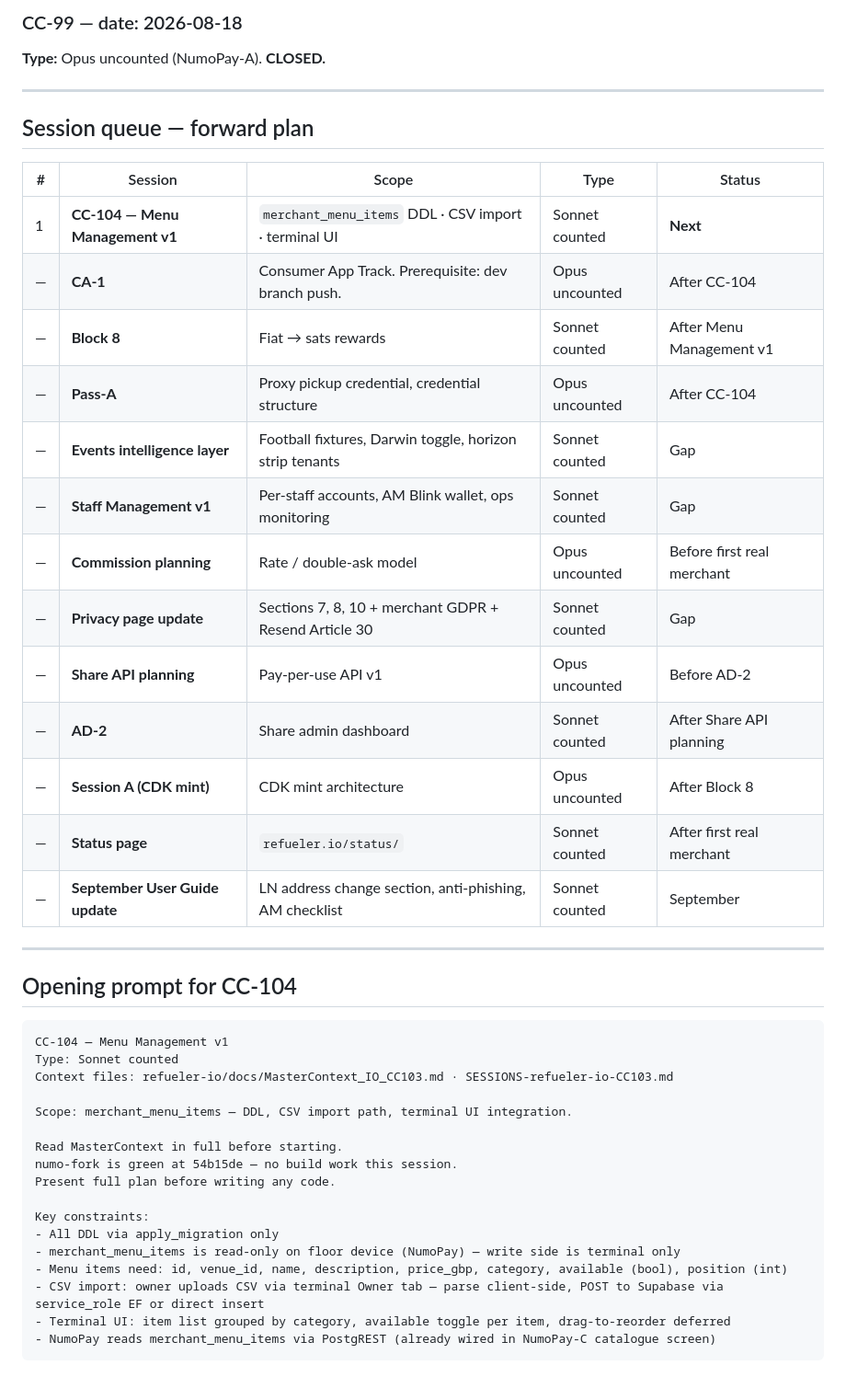
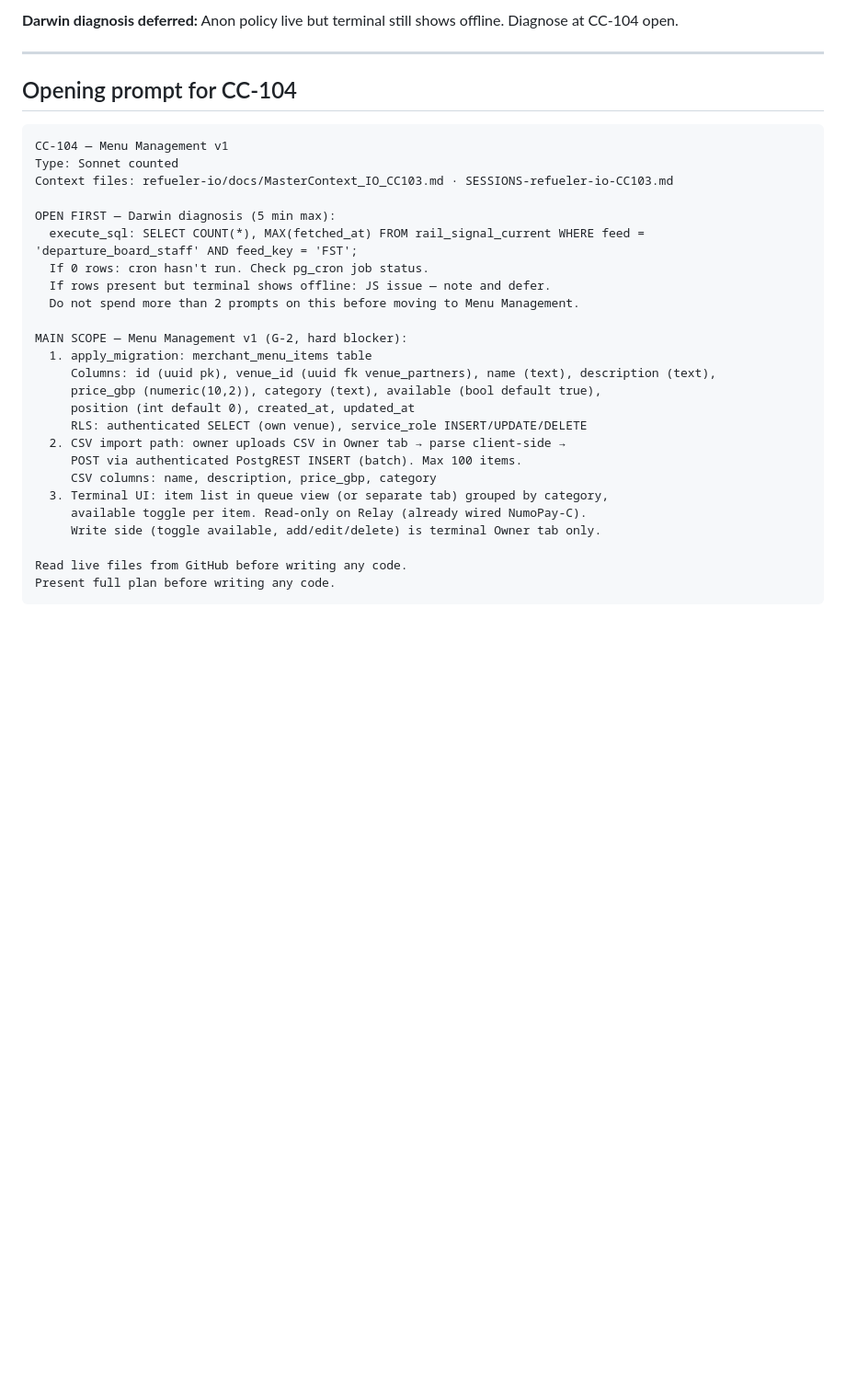
Before and after one commit to rajesh-taylor/refueler-io, a Markdown page: docs/SESSIONS-refueler-io-CC103.md, the part around one of its changes. Shown at 92% size. Rendered like a GitHub page; blank space fills up the shorter version.

````diff
--- a/docs/SESSIONS-refueler-io-CC103.md
+++ b/docs/SESSIONS-refueler-io-CC103.md
@@ -89,25 +57,4 @@ Build fix attempt — resolved resource linking errors but `Theme_Numo` symbol c
-### CC-99 — date: 2026-08-18
-**Type:** Opus uncounted (NumoPay-A). **CLOSED.**
-
----
-
-## Session queue — forward plan
-
-| # | Session | Scope | Type | Status |
-|---|---|---|---|---|
-| 1 | **CC-104 — Menu Management v1** | `merchant_menu_items` DDL · CSV import · terminal UI | Sonnet counted | **Next** |
-| — | **CA-1** | Consumer App Track. Prerequisite: dev branch push. | Opus uncounted | After CC-104 |
-| — | **Block 8** | Fiat → sats rewards | Sonnet counted | After Menu Management v1 |
-| — | **Pass-A** | Proxy pickup credential, credential structure | Opus uncounted | After CC-104 |
-| — | **Events intelligence layer** | Football fixtures, Darwin toggle, horizon strip tenants | Sonnet counted | Gap |
-| — | **Staff Management v1** | Per-staff accounts, AM Blink wallet, ops monitoring | Sonnet counted | Gap |
-| — | **Commission planning** | Rate / double-ask model | Opus uncounted | Before first real merchant |
-| — | **Privacy page update** | Sections 7, 8, 10 + merchant GDPR + Resend Article 30 | Sonnet counted | Gap |
-| — | **Share API planning** | Pay-per-use API v1 | Opus uncounted | Before AD-2 |
-| — | **AD-2** | Share admin dashboard | Sonnet counted | After Share API planning |
-| — | **Session A (CDK mint)** | CDK mint architecture | Opus uncounted | After Block 8 |
-| — | **Status page** | `refueler.io/status/` | Sonnet counted | After first real merchant |
-| — | **September User Guide update** | LN address change section, anti-phishing, AM checklist | Sonnet counted | September |
+**Darwin diagnosis deferred:** Anon policy live but terminal still shows offline. Diagnose at CC-104 open.
 
 ---
 
@@ -118,17 +65,25 @@ CC-104 — Menu Management v1
 Type: Sonnet counted
 Context files: refueler-io/docs/MasterContext_IO_CC103.md · SESSIONS-refueler-io-CC103.md
 
-Scope: merchant_menu_items — DDL, CSV import path, terminal UI integration.
+OPEN FIRST — Darwin diagnosis (5 min max):
+  execute_sql: SELECT COUNT(*), MAX(fetched_at) FROM rail_signal_current WHERE feed = 'departure_board_staff' AND feed_key = 'FST';
+  If 0 rows: cron hasn't run. Check pg_cron job status.
+  If rows present but terminal shows offline: JS issue — note and defer.
+  Do not spend more than 2 prompts on this before moving to Menu Management.
 
-Read MasterContext in full before starting.
-numo-fork is green at 54b15de — no build work this session.
+MAIN SCOPE — Menu Management v1 (G-2, hard blocker):
+  1. apply_migration: merchant_menu_items table
+     Columns: id (uuid pk), venue_id (uuid fk venue_partners), name (text), description (text),
+     price_gbp (numeric(10,2)), category (text), available (bool default true),
+     position (int default 0), created_at, updated_at
+     RLS: authenticated SELECT (own venue), service_role INSERT/UPDATE/DELETE
+  2. CSV import path: owner uploads CSV in Owner tab → parse client-side →
+     POST via authenticated PostgREST INSERT (batch). Max 100 items.
+     CSV columns: name, description, price_gbp, category
+  3. Terminal UI: item list in queue view (or separate tab) grouped by category,
+     available toggle per item. Read-only on Relay (already wired NumoPay-C).
+     Write side (toggle available, add/edit/delete) is terminal Owner tab only.
+
+Read live files from GitHub before writing any code.
 Present full plan before writing any code.
-
-Key constraints:
-- All DDL via apply_migration only
-- merchant_menu_items is read-only on floor device (NumoPay) — write side is terminal only
-- Menu items need: id, venue_id, name, description, price_gbp, category, available (bool), position (int)
-- CSV import: owner uploads CSV via terminal Owner tab — parse client-side, POST to Supabase via service_role EF or direct insert
-- Terminal UI: item list grouped by category, available toggle per item, drag-to-reorder deferred
-- NumoPay reads merchant_menu_items via PostgREST (already wired in NumoPay-C catalogue screen)
 ```
````
Also changed, not shown: other parts of docs/SESSIONS-refueler-io-CC103.md (+36 -68 lines), docs/MasterContext_IO_CC103.md (+92 -93 lines).
